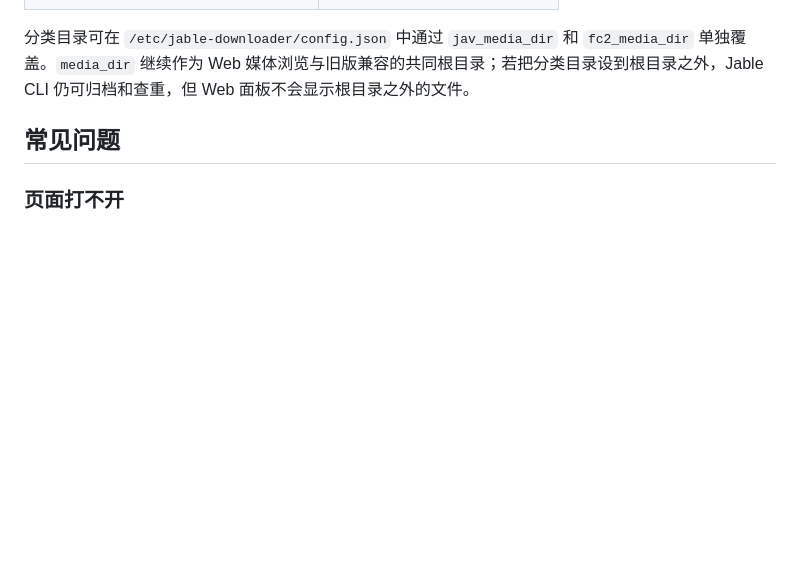
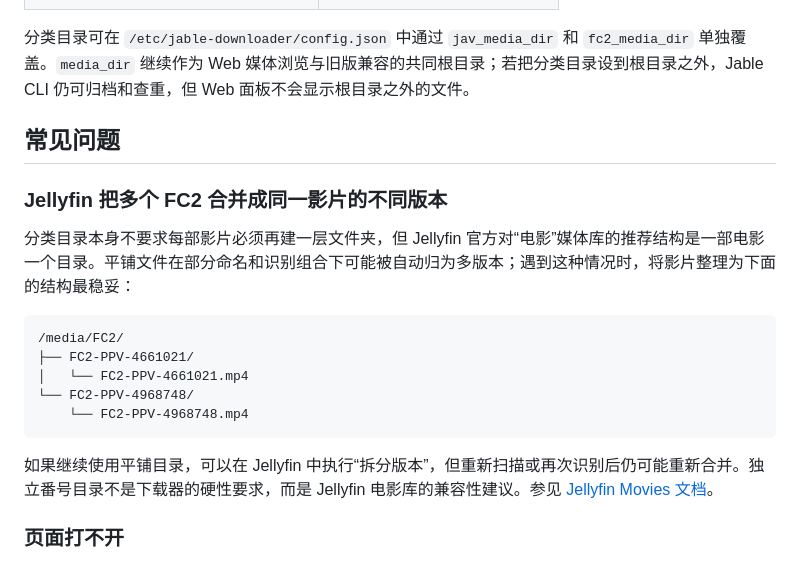
Before and after one commit to TonyStarkJr2021/jable-downloader-cli, a Markdown page: README.md, the part around the change. Rendered like a GitHub page; blank space fills up the shorter version.

Commit message:
docs: explain Jellyfin FC2 version grouping

````diff
--- a/README.md
+++ b/README.md
@@ -318,6 +318,20 @@ sudo systemctl restart jable-downloader-web
 
 ## 常见问题
 
+### Jellyfin 把多个 FC2 合并成同一影片的不同版本
+
+分类目录本身不要求每部影片必须再建一层文件夹，但 Jellyfin 官方对“电影”媒体库的推荐结构是一部电影一个目录。平铺文件在部分命名和识别组合下可能被自动归为多版本；遇到这种情况时，将影片整理为下面的结构最稳妥：
+
+```text
+/media/FC2/
+├── FC2-PPV-4661021/
+│   └── FC2-PPV-4661021.mp4
+└── FC2-PPV-4968748/
+    └── FC2-PPV-4968748.mp4
+```
+
+如果继续使用平铺目录，可以在 Jellyfin 中执行“拆分版本”，但重新扫描或再次识别后仍可能重新合并。独立番号目录不是下载器的硬性要求，而是 Jellyfin 电影库的兼容性建议。参见 [Jellyfin Movies 文档](https://jellyfin.org/docs/general/server/media/movies/)。
+
 ### 页面打不开
 
 先运行 `systemctl status jable-downloader-web`，再确认服务器防火墙和云安全组已放行安装结果中的端口。
````
